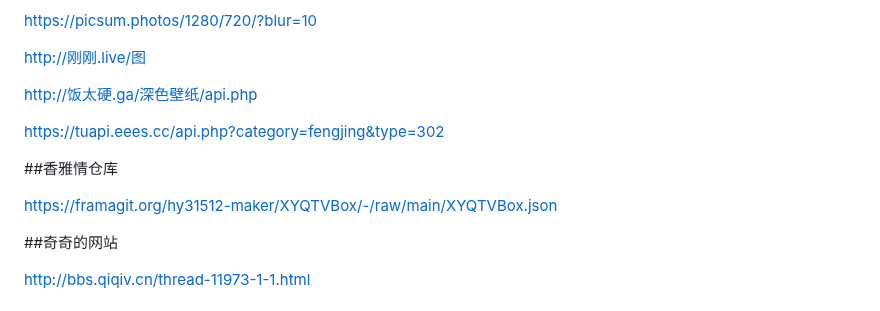
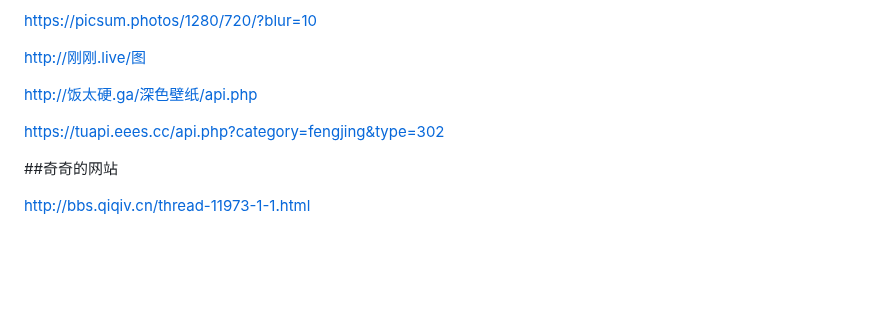
Before and after one commit to qq1719248506/qq1719248506.github.io, a Markdown page: README.md, the part around the change. GitHub-like rendering; blank space fills up the shorter version.

```diff
--- a/README.md
+++ b/README.md
@@ -59,10 +59,6 @@ http://饭太硬.ga/深色壁纸/api.php
 
 https://tuapi.eees.cc/api.php?category=fengjing&type=302
 
-##香雅情仓库
-
-https://framagit.org/hy31512-maker/XYQTVBox/-/raw/main/XYQTVBox.json
-
 ##奇奇的网站
 
 http://bbs.qiqiv.cn/thread-11973-1-1.html
```
